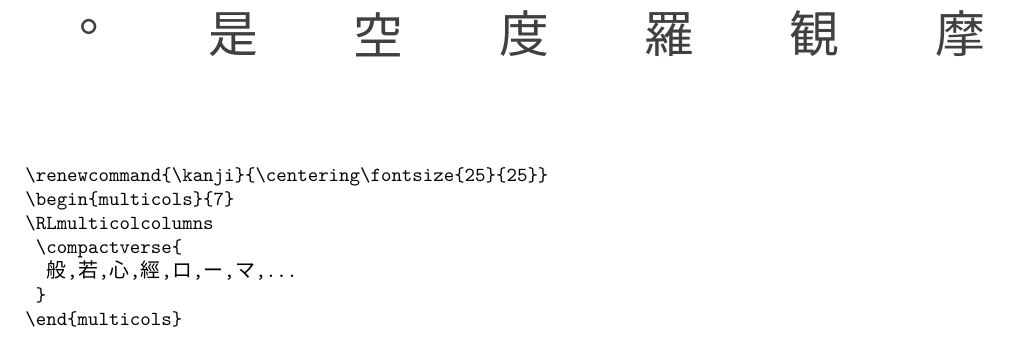
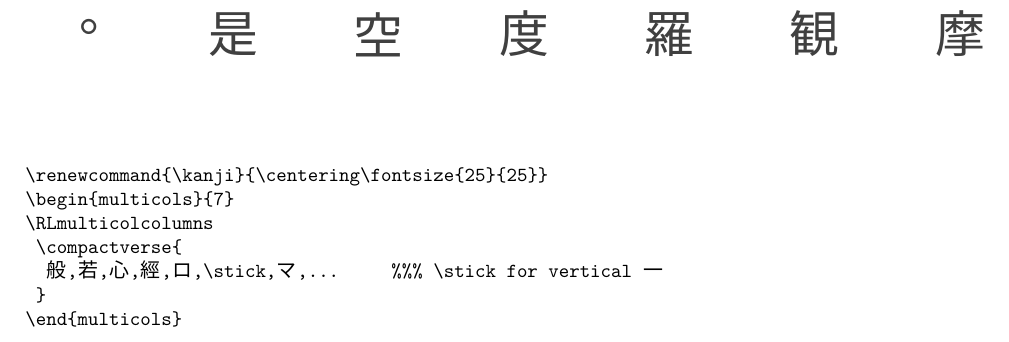
Before and after one commit to gwmatthews/TheFourVows, a LaTeX document (sutra-styles.tex): part of page 10 of 10, cut so that both start at the same text. Compiled offline with XeLaTeX; a missing font is replaced by an installed copy or a similar font.

Commit message:
update docs

```diff
--- a/sutra-styles.tex
+++ b/sutra-styles.tex
@@ -537,7 +537,7 @@
 \begin{multicols}{7}
 \RLmulticolcolumns
 	\compactverse{
-		般,若,心,經,ロ,ー,マ,...
+		般,若,心,經,ロ,\stick,マ,...     %%% \stick for vertical 一
 	}
 \end{multicols}
 \end{verbatim}
```
Also changed, not shown: sutra-styles.pdf, sutra-styles.tex (2 more changed lines).
